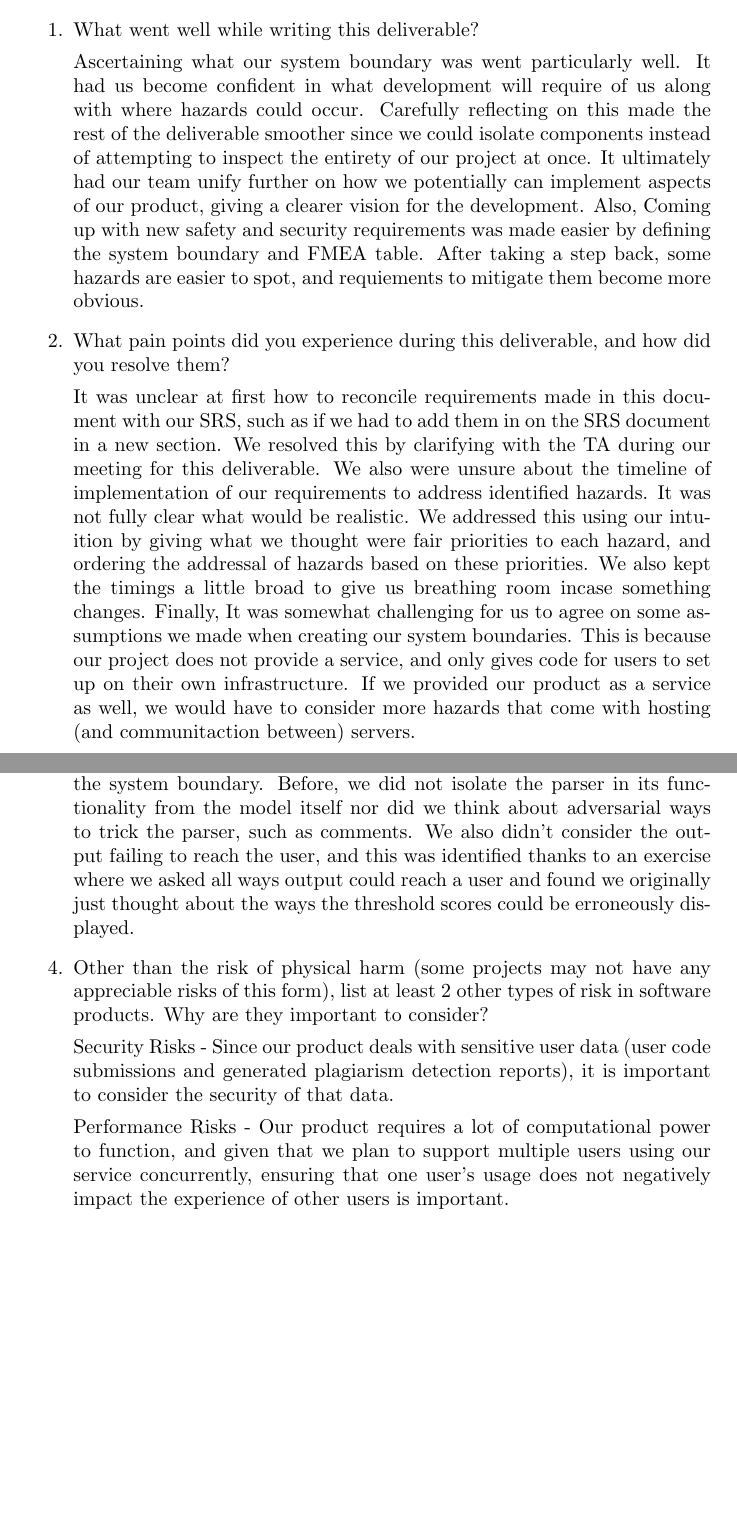
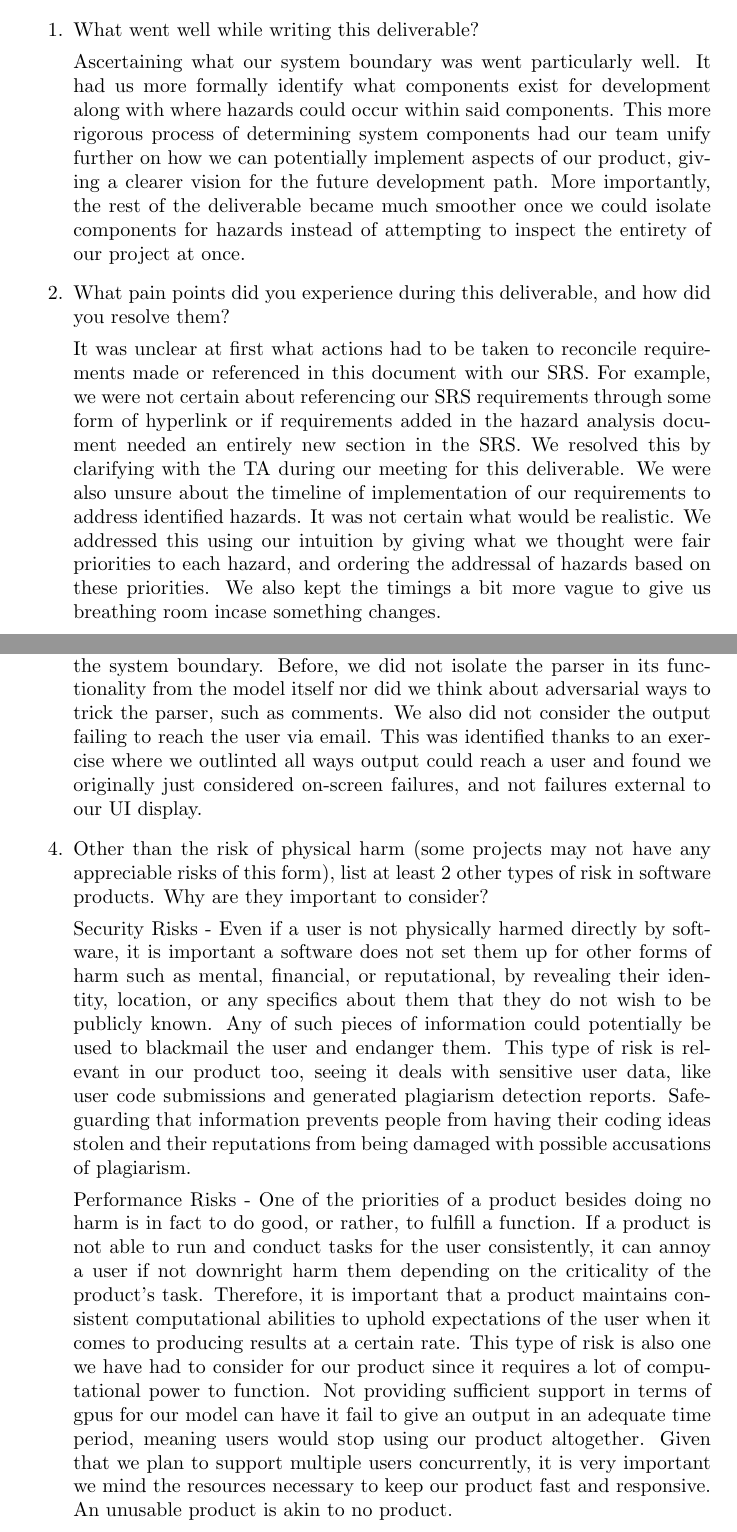
Before and after one commit to lilweege/SyntaxSentinels, a LaTeX document (docs/HazardAnalysis/HazardAnalysis.tex): two parts of pages 10 and 11 of 11, joined at a grey line, cut so that both start at the same text, the shorter picture padded with empty space. Compiled offline with pdfLaTeX.

Commit message:
Finalized reflection.

```diff
--- a/docs/HazardAnalysis/HazardAnalysis.tex
+++ b/docs/HazardAnalysis/HazardAnalysis.tex
@@ -224,34 +224,30 @@ This roadmap ensures that the essential safety requirements are delivered as par
     \item What went well while writing this deliverable?
 
     Ascertaining what our system boundary was went particularly well. It had
-    us become confident in what development will require of us along with
-    where hazards could occur. Carefully reflecting on this made the rest
-    of the deliverable smoother since we could isolate components instead of
-    attempting to inspect the entirety of our project at once. It ultimately
-    had our team unify further on how we potentially can implement aspects of
-    our product, giving a clearer vision for the development.
-    Also, Coming up with new safety and security requirements was made easier by
-    defining the system boundary and FMEA table. After taking a step back, some
-    hazards are easier to spot, and requiements to mitigate them become more obvious.
+    us more formally identify what components exist for development along
+    with where hazards could occur within said components. This more rigorous
+    process of determining system components had our team unify further on
+    how we can potentially implement aspects of our product, giving a clearer
+    vision for the future development path. More importantly, the rest of the
+    deliverable became much smoother once we could isolate components
+    for hazards instead of attempting to inspect the entirety of our project
+    at once.
 
     \item What pain points did you experience during this deliverable, and how
     did you resolve them?
 
-    It was unclear at first how to reconcile requirements made in this document
-    with our SRS, such as if we had to add them in on the SRS document in a
-    new section. We resolved this by clarifying with the TA during our meeting
-    for this deliverable. We also were unsure about the timeline of
-    implementation of our requirements to address identified hazards. It was
-    not fully clear what would be realistic. We addressed this using our
-    intuition by giving what we thought were fair priorities to each
-    hazard, and ordering the addressal of hazards based on these priorities.
-    We also kept the timings a little broad to give us breathing room incase
-    something changes.
-    Finally, It was somewhat challenging for us to agree on some assumptions we made
-    when creating our system boundaries. This is because our project does not provide
-    a service, and only gives code for users to set up on their own infrastructure.
-    If we provided our product as a service as well, we would have to consider more
-    hazards that come with hosting (and communitaction between) servers.
+    It was unclear at first what actions had to be taken to reconcile
+    requirements made or referenced in this document with our SRS. For example,
+    we were not certain about referencing our SRS requirements through some
+    form of hyperlink or if requirements added in the hazard analysis document
+    needed an entirely new section in the SRS. We resolved this by clarifying
+    with the TA during our meeting for this deliverable. We were also unsure
+    about the timeline of implementation of our requirements to address
+    identified hazards. It was not certain what would be realistic. We
+    addressed this using our intuition by giving what we thought were fair
+    priorities to each hazard, and ordering the addressal of hazards based on
+    these priorities. We also kept the timings a bit more vague to give us
+    breathing room incase something changes.
 
     \item Which of your listed risks had your team thought of before this
     deliverable, and which did you think of while doing this deliverable? For
@@ -260,30 +256,48 @@ This roadmap ensures that the essential safety requirements are delivered as par
 
     Old ones: model providing false positives, failure to upload file,
     model is overfitted, Unauthorized access to account
-    \\
+
     New ones: results in email failed to send, failure to tokenize text,
     Comments are tokenized or ignored incorrectly
-    \\
+
     The new ones came about mainly thanks to the components identified in the
     system boundary. Before, we did not isolate the parser in its functionality
     from the model itself nor did we think about adversarial ways to trick the
-    parser, such as comments. We also didn't consider the output failing to
-    reach the user, and this was identified thanks to an exercise where we
-    asked all ways output could reach a user and found we originally just
-    thought about the ways the threshold scores could be erroneously displayed.
+    parser, such as comments. We also did not consider the output failing to
+    reach the user via email. This was identified thanks to an exercise where we
+    outlinted all ways output could reach a user and found we originally just
+    considered on-screen failures, and not failures external to our UI display.
 
 
     \item Other than the risk of physical harm (some projects may not have any
     appreciable risks of this form), list at least 2 other types of risk in
     software products. Why are they important to consider?
 
-    Security Risks - Since our product deals with sensitive user data (user code
-    submissions and generated plagiarism detection reports), it is important to
-    consider the security of that data.
+    Security Risks - Even if a user is not physically harmed directly by software,
+    it is important a software does not set them up for other forms of harm such
+    as mental, financial, or reputational, by revealing their identity, location, or
+    any specifics about them that they do not wish to be publicly known. Any of
+    such pieces of information could potentially be used to blackmail the user
+    and endanger them. This type of risk is relevant in our product too, seeing
+    it deals with sensitive user data, like user code submissions and generated
+    plagiarism detection reports. Safeguarding that information prevents people
+    from having their coding ideas stolen and their reputations from being
+    damaged with possible accusations of plagiarism.
 
-    Performance Risks - Our product requires a lot of computational power to function,
-    and given that we plan to support multiple users using our service concurrently, ensuring
-    that one user's usage does not negatively impact the experience of other users is important.
+    Performance Risks - One of the priorities of a product besides doing no
+    harm is in fact to do good, or rather, to fulfill a function. If a product
+    is not able to run and conduct tasks for the user consistently, it can
+    annoy a user if not downright harm them depending on the criticality of the
+    product's task. Therefore, it is important that a product maintains
+    consistent computational abilities to uphold expectations of the user when
+    it comes to producing results at a certain rate. This type of risk is also
+    one we have had to consider for our product since it requires a lot of
+    computational power to function. Not providing sufficient support in terms of
+    gpus for our model can have it fail to give an output in an adequate time
+    period, meaning users would stop using our product altogether. Given that we
+    plan to support multiple users concurrently, it is very important we mind the
+    resources necessary to keep our product fast and responsive. An unusable
+    product is akin to no product.
 
 
 \end{enumerate}
```
Also changed, not shown: docs/HazardAnalysis/HazardAnalysis.pdf, docs/HazardAnalysis/HazardAnalysis.tex (2 more changed lines).
